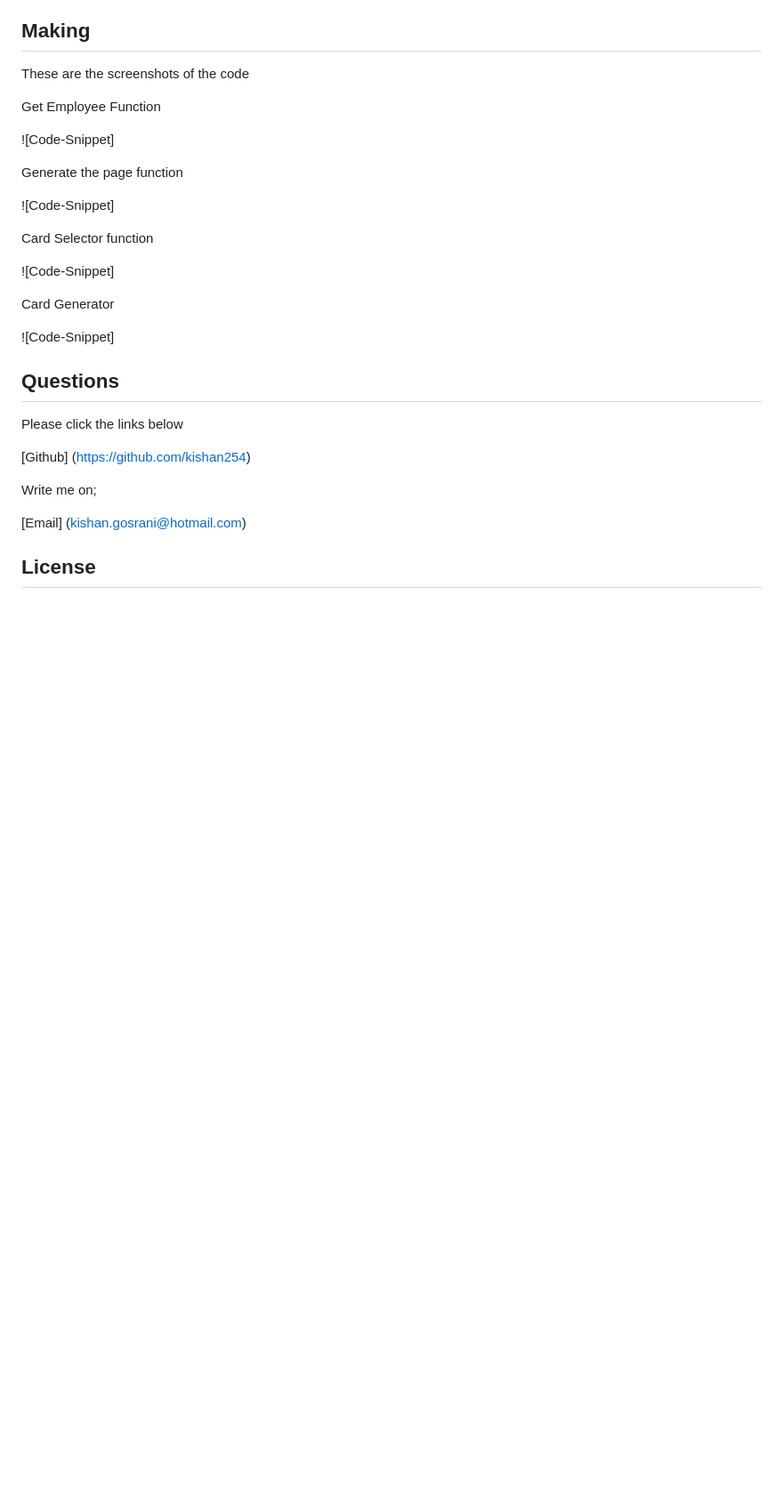
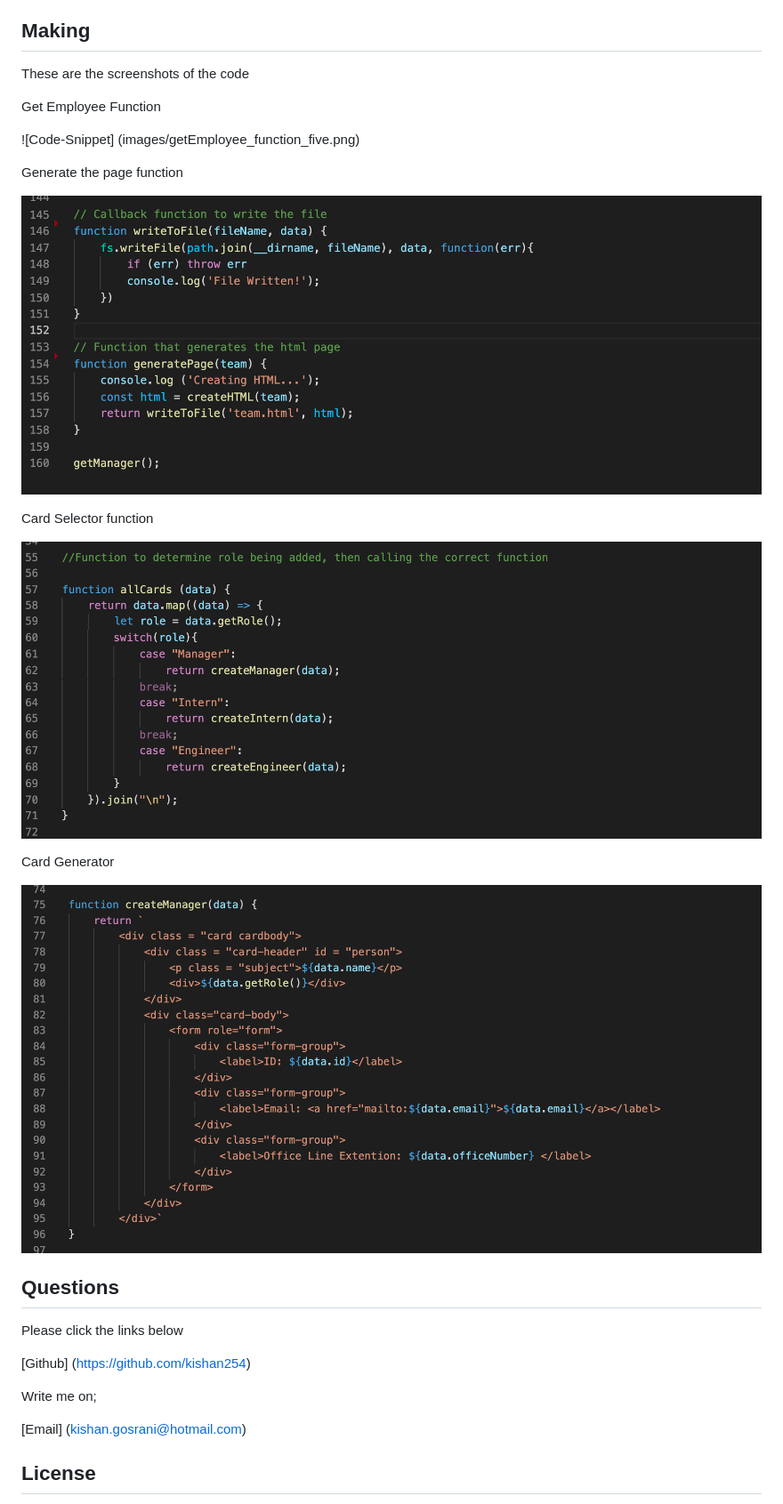
Before and after one commit to kishan254/my_team_profile, a Markdown page: README.md, the part around the change printed below. Shown: that part at 89% size. Drawn GitHub-style; pictures changed too: images/allCard_create_function_seven.png (added), images/card_generator_eight.png (added), images/create_page_function_six.png (added); blank space fills up the shorter version.

Commit message:
updated readME with images

```diff
--- a/README.md
+++ b/README.md
@@ -58,19 +70,19 @@ These are the screenshots of the code
 
 Get Employee Function
 
-![Code-Snippet]
+![Code-Snippet] (images/getEmployee_function_five.png)
 
 Generate the page function
 
-![Code-Snippet]
+![Code-Snippet](images/create_page_function_six.png)
 
 Card Selector function
 
-![Code-Snippet]
+![Code-Snippet](images/allCard_create_function_seven.png)
 
 Card Generator
 
-![Code-Snippet]
+![Code-Snippet](images/card_generator_eight.png)
 
 ## Questions
 
```
Also changed, not shown: other parts of README.md (+20 -8 lines), images/getEmployee_function_five.png (added).
